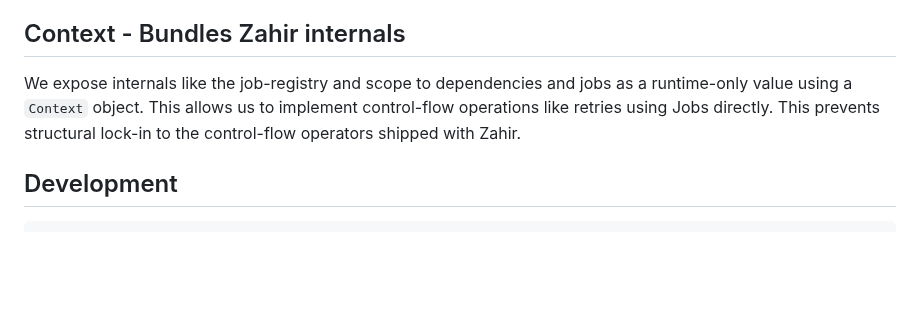
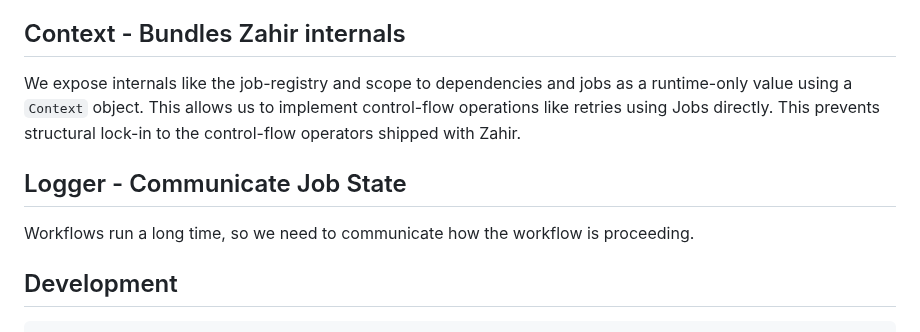
Before and after one commit to rgrannell1/zahir, a Markdown page: README.md, the part around the change. GitHub-like rendering; blank space fills up the shorter version.

Commit message:
more docs

````diff
--- a/README.md
+++ b/README.md
@@ -104,6 +104,10 @@ We serialise jobs and dependencies to our registries for storage. We need to tra
 
 We expose internals like the job-registry and scope to dependencies and jobs as a runtime-only value using a `Context` object. This allows us to implement control-flow operations like retries using Jobs directly. This prevents structural lock-in to the control-flow operators shipped with Zahir.
 
+## Logger - Communicate Job State
+
+Workflows run a long time, so we need to communicate how the workflow is proceeding.
+
 ## Development
 
 ```
````
